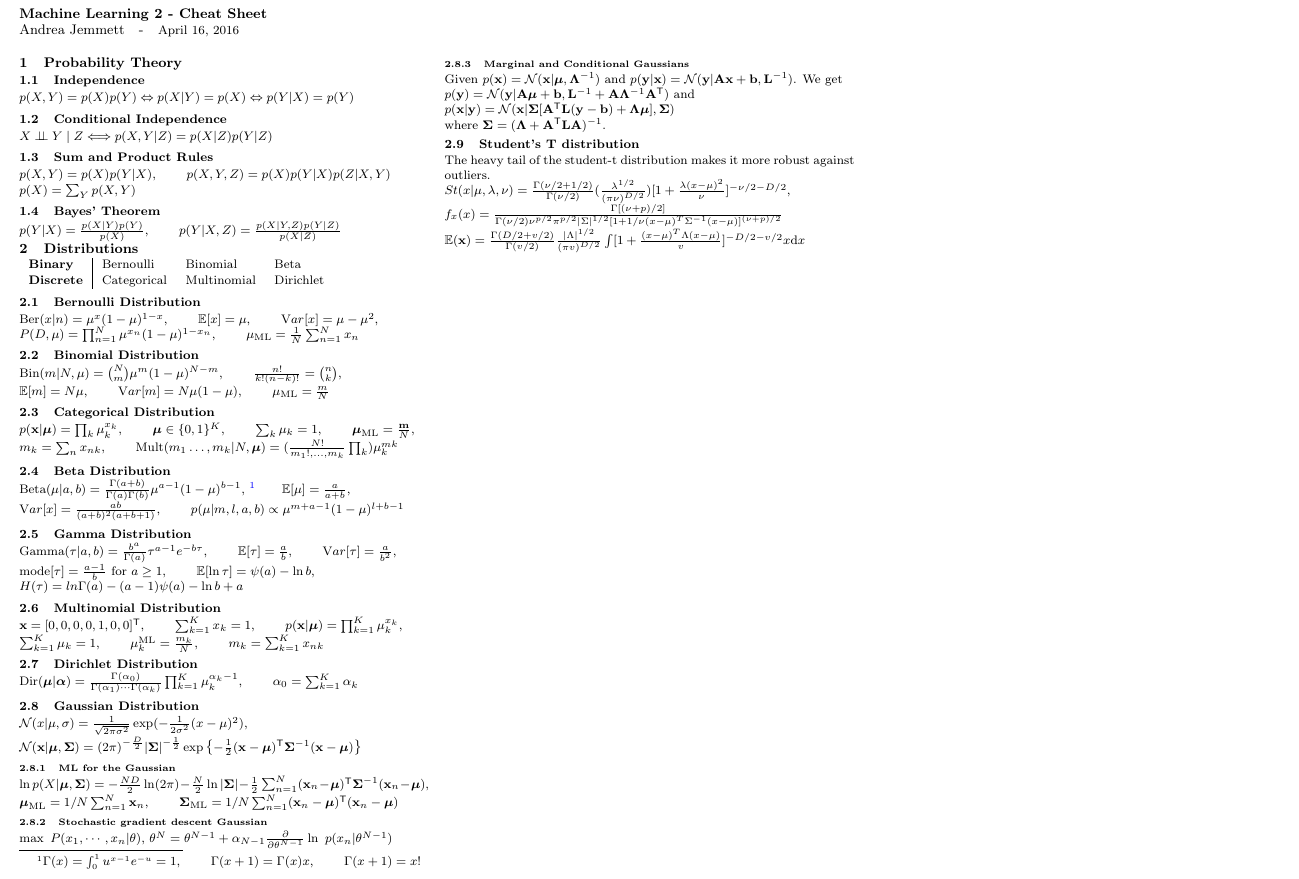
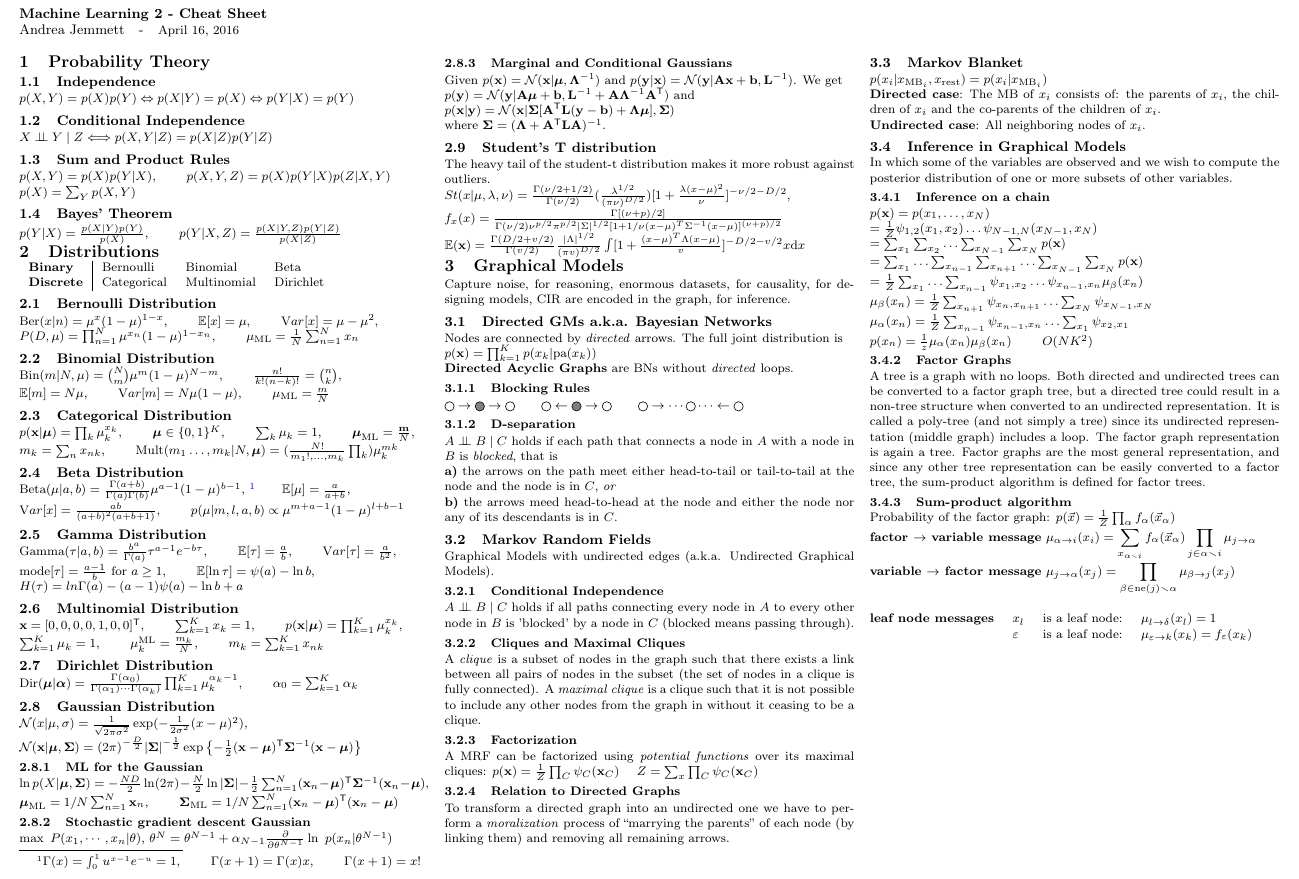
Before and after one commit to Vasileios-Charatsidis/machine-learning-2, a LaTeX document (cs/sheet.tex): part of the page, cut so that both start at the same text. Compiled offline with pdfLaTeX.

Commit message:
done GMs till sum-product (started) [cs]

```diff
--- a/cs/sheet.tex
+++ b/cs/sheet.tex
@@ -158,6 +164,94 @@ $\mathbb{E}(\mathbf{x}) =
 [1+\frac{(x-\mu)^T \Lambda
 (x-\mu)}{v}]^{-D/2-v/2}x\mathrm{d}x   $
 
+\section{Graphical Models}
+Capture noise, for reasoning, enormous datasets, for causality, for designing
+models, CIR are encoded in the graph, for inference.
+
+\subsection{Directed GMs a.k.a. Bayesian Networks}
+Nodes are connected by \textit{directed} arrows. The full joint distribution is\\
+$p(\vt{x})=\prod_{k=1}^K p(x_k|\text{pa}(x_k))$ \\
+\textbf{Directed Acyclic Graphs} are BNs without \textit{directed} loops.
+
+\subsubsection{Blocking Rules}
+$\displaystyle \tikzcircle{3pt} \rightarrow \tikzcircle[fill=gray]{3pt}\rightarrow \tikzcircle{3pt}\qquad
+\displaystyle \tikzcircle{3pt} \leftarrow \tikzcircle[fill=gray]{3pt} \rightarrow \tikzcircle{3pt}\qquad
+\displaystyle \tikzcircle{3pt} \rightarrow \cdots \tikzcircle{3pt} \cdots \leftarrow \tikzcircle{3pt}$
+
+\subsubsection{D-separation}
+$A \ci B \mid C$ holds if each path that connects a node in $A$ with a node in
+$B$ is \textit{blocked}, that is \\
+\textbf{a)} the arrows on the path meet either head-to-tail or tail-to-tail
+at the node and the node is in $C$, \textit{or} \\
+\textbf{b)} the arrows meed head-to-head at the node and either the
+node nor any of its descendants is in $C$.
+
+\subsection{Markov Random Fields}
+Graphical Models with undirected edges (a.k.a. Undirected Graphical Models).
+
+\subsubsection{Conditional Independence}
+$A \ci B \mid C$ holds if all paths connecting every node in $A$ to every other
+node in $B$ is 'blocked' by a node in $C$ (blocked means passing through).
+
+\subsubsection{Cliques and Maximal Cliques}
+A \textit{clique} is a subset of nodes in the graph such that there exists a link between
+all pairs of nodes in the subset (the set of nodes in a clique is fully connected).
+A \textit{maximal clique} is a clique such that it is not possible to include
+any other nodes from the graph in without it ceasing to be a clique.
+
+\subsubsection{Factorization}
+A MRF can be factorized using \textit{potential functions} over its maximal
+cliques: $p(\vt{x})=\frac{1}{Z}\prod_C \psi_C(\vt{x}_C)$ \quad
+$Z=\sum_x \prod_C \psi_C(\vt{x}_C)$
+
+\subsubsection{Relation to Directed Graphs}
+To transform a directed graph into an undirected one we have to perform a
+\textit{moralization} process of ``marrying the parents'' of each node
+(by linking them) and removing all remaining arrows.
+
+\subsection{Markov Blanket}
+$p(x_i|x_{\text{MB}_i},x_\text{rest})=p(x_i|x_{\text{MB}_i})$ \\
+\textbf{Directed case}: The MB of $x_i$ consists of: the parents of $x_i$, the
+children of $x_i$ and the co-parents of the children of $x_i$.\\
+\textbf{Undirected case}: All neighboring nodes of $x_i$.
+
+\subsection{Inference in Graphical Models}
+In which some of the variables are observed and we wish to compute the posterior
+distribution of one or more subsets of other variables.
+
+\subsubsection{Inference on a chain}
+$p(\vt{x})=p(x_1,\ldots,x_N)$\\
+$ = \frac{1}{Z}\psi_{1,2}(x_1,x_2)\ldots\psi_{N-1,N}(x_{N-1},x_N)$\\
+$ = \sum_{x_1}\sum_{x_2}\ldots\sum_{x_{N-1}}\sum_{x_N}p(\vt{x})$\\
+$ = \sum_{x_1} \ldots \sum_{x_{n-1}} \sum_{x_{n+1}}\ldots \sum_{x_{N-1}} \sum_{x_{N}} p(\vt{x})$\\
+$ = \frac{1}{Z}\sum_{x_1}\ldots\sum_{x_{n-1}}\psi_{x_1,x_2}\ldots\psi_{x_{n-1},x_n} \mu_\beta(x_n)$\\
+$\mu_\beta(x_n) = \frac{1}{Z} \sum_{x_{n+1}}\psi_{x_{n},x_{n+1}} \ldots \sum_{x_N}\psi_{x_{N-1},x_{N}}$\\
+$\mu_\alpha(x_n) = \frac{1}{Z} \sum_{x_{n-1}}\psi_{x_{n-1},x_{n}} \ldots \sum_{x_1}\psi_{x_{2},x_{1}}$\\
+$p(x_n) = \frac{1}{z} \mu_\alpha(x_n) \mu_\beta(x_n)$ \qquad $O(NK^2)$
+
+\subsubsection{Factor Graphs}
+A tree is a graph with no loops. Both directed and undirected trees can be
+converted to a factor graph tree, but a directed tree could result in a non-tree
+structure when converted to an undirected representation. It is called a
+poly-tree (and not simply a tree) since its undirected representation (middle
+graph) includes a loop. The factor graph representation is again a tree. Factor
+graphs are the most general representation, and since any other tree
+representation can be easily converted to a factor tree, the sum-product
+algorithm is defined for factor trees.
+
+\subsubsection{Sum-product algorithm}
+Probability of the factor graph: $p(\vec{x}) = \frac{1}{Z}\prod_\alpha f_\alpha(\vec{x}_\alpha)$\\
+\textbf{factor $\rightarrow$ variable message}
+$\displaystyle \mu_{\alpha\rightarrow i}(x_i) =
+\sum_{x_{\alpha \smallsetminus i}}f_\alpha (\vec{x}_\alpha) \prod_{j\in \alpha \smallsetminus i}\mu_{j\rightarrow \alpha}$\\
+\textbf{variable $\rightarrow$ factor message}
+$\displaystyle \mu_{j\rightarrow \alpha}(x_j) =
+\prod_{\beta \in \mathrm{ne}(j)\smallsetminus\alpha} \mu_{\beta\rightarrow j}(x_j)$\\
+\begin{tabular}{@{}llll}\\
+	\textbf{leaf node messages}& $x_l$ & is a leaf node: & $\mu_{l\rightarrow \delta}(x_l) = 1$\\
+	&$\varepsilon$ & is a leaf node: & $\mu_{\varepsilon\rightarrow k}(x_k) = f_\varepsilon(x_k)$
+\end{tabular}
+
 
 \end{multicols*}
 \end{document}
```
Also changed, not shown: cs/sheet.pdf, cs/sheet.tex (12 more changed lines).
